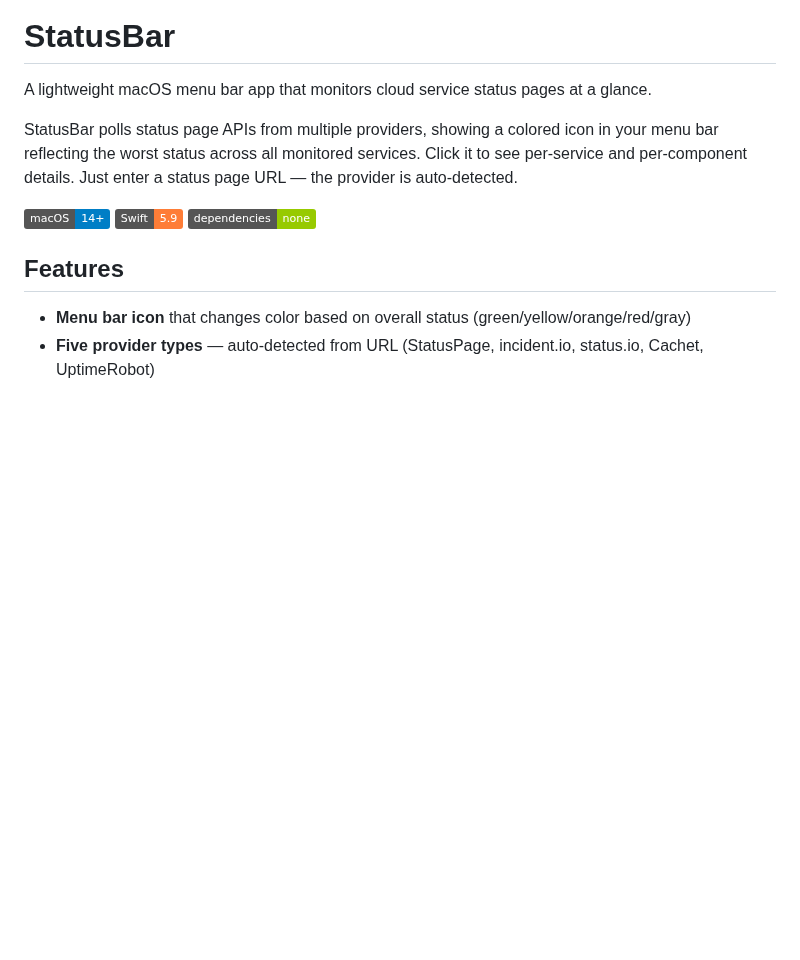
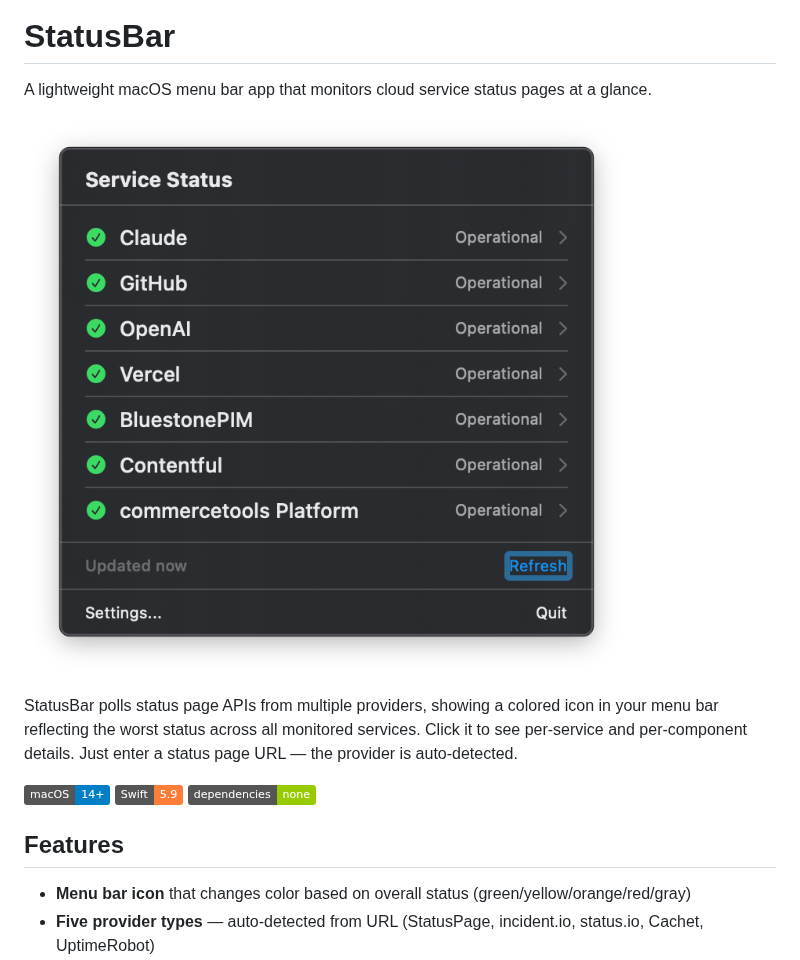
Before and after one commit to pimvernooij/statusbar, a Markdown page: README.md, the part around the change. Rendered like a GitHub page; pictures changed too: assets/screenshot.png (added); badges without logos; blank space fills up the shorter version.

Commit message:
Add screenshot to README
Co-Authored-By: Claude Opus 4.6 <noreply@anthropic.com>

```diff
--- a/README.md
+++ b/README.md
@@ -1,6 +1,8 @@
 # StatusBar
 
 A lightweight macOS menu bar app that monitors cloud service status pages at a glance.
+
+![StatusBar Screenshot](assets/screenshot.png)
 
 StatusBar polls status page APIs from multiple providers, showing a colored icon in your menu bar reflecting the worst status across all monitored services. Click it to see per-service and per-component details. Just enter a status page URL — the provider is auto-detected.
 
```
